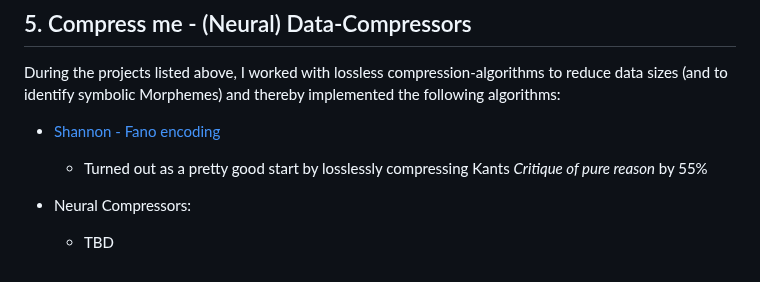
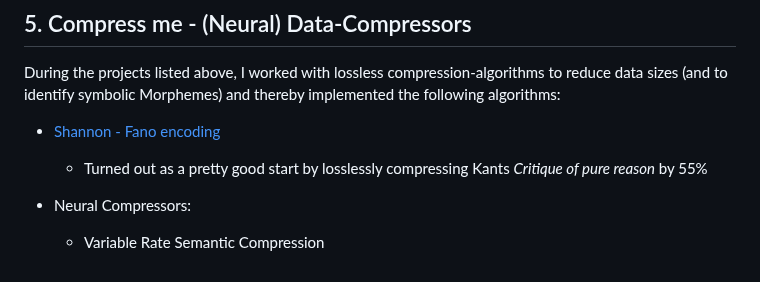
Before and after one commit to dominik-pichler/Balmung, a Markdown page: README.md, the part around the change. Rendered like a GitHub page.

```diff
--- a/README.md
+++ b/README.md
@@ -89,4 +89,4 @@ During the projects listed above, I worked with lossless compression-algorithms
    * Turned out as a pretty good start by losslessly compressing Kants *Critique of pure reason* by 55%
 
 * Neural Compressors:
-   * TBD
+   * Variable Rate Semantic Compression
```
